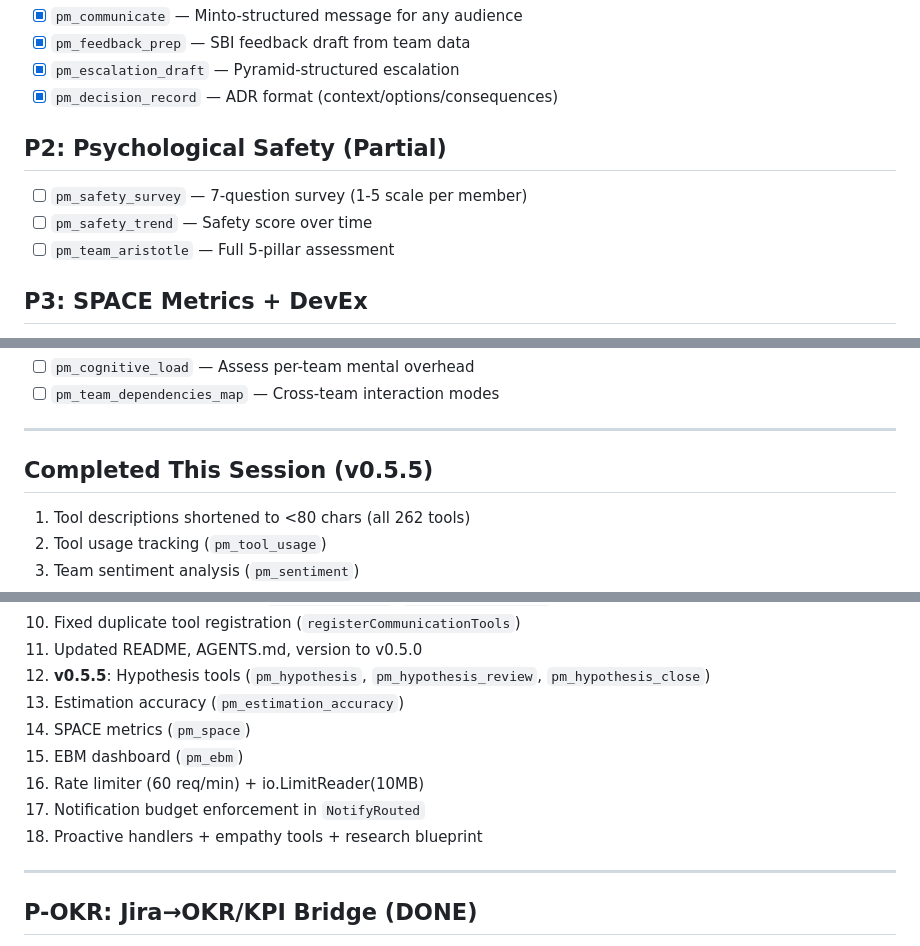
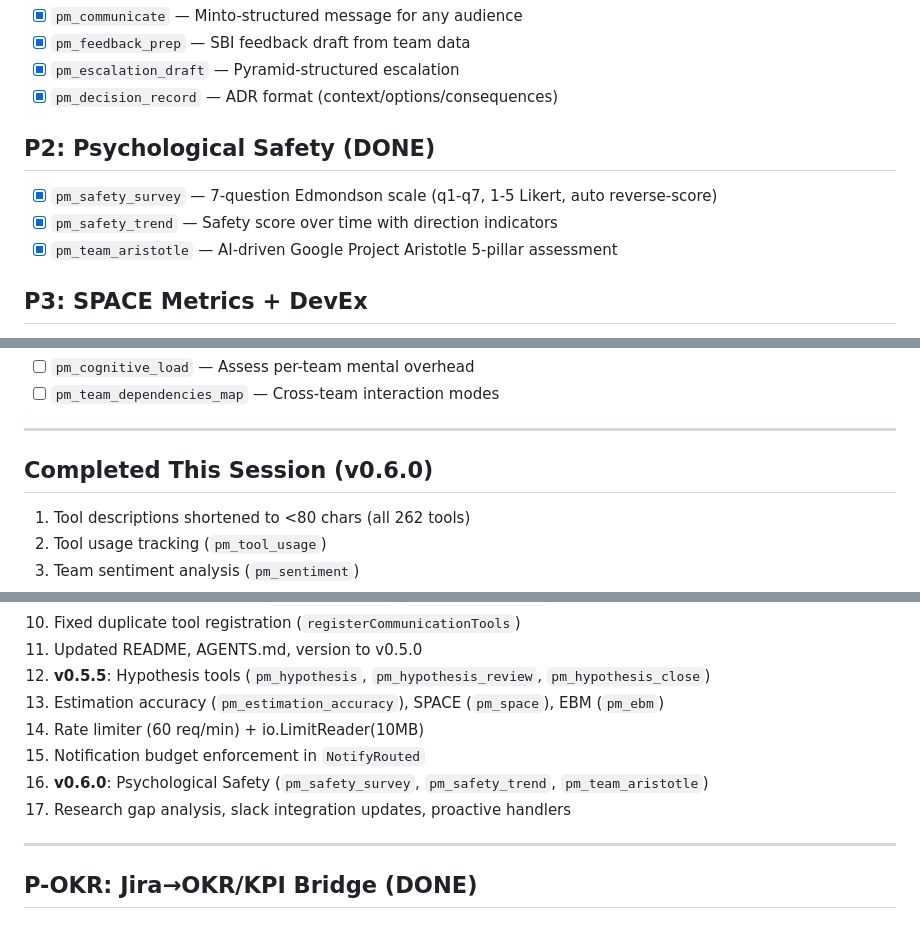
Before and after one commit to aldok10/zara-jira-mcp, a Markdown page: .tasks/next-sprint.md, 3 parts joined by grey strips. Drawn GitHub-style.

Commit message:
docs: update backlog — P2 psych safety done, v0.6.0 summary

```diff
--- a/.tasks/next-sprint.md
+++ b/.tasks/next-sprint.md
@@ -14,10 +14,10 @@ Priority order. Each item independently shippable.
 - [x] `pm_escalation_draft` — Pyramid-structured escalation
 - [x] `pm_decision_record` — ADR format (context/options/consequences)
 
-## P2: Psychological Safety (Partial)
-- [ ] `pm_safety_survey` — 7-question survey (1-5 scale per member)
-- [ ] `pm_safety_trend` — Safety score over time
-- [ ] `pm_team_aristotle` — Full 5-pillar assessment
+## P2: Psychological Safety (DONE)
+- [x] `pm_safety_survey` — 7-question Edmondson scale (q1-q7, 1-5 Likert, auto reverse-score)
+- [x] `pm_safety_trend` — Safety score over time with direction indicators
+- [x] `pm_team_aristotle` — AI-driven Google Project Aristotle 5-pillar assessment
 
 ## P3: SPACE Metrics + DevEx
 - [ ] `pm_space_metrics` — Aggregate S/P/A/C/E from Jira+GitHub
@@ -51,7 +51,7 @@ Priority order. Each item independently shippable.
 
 ---
 
-## Completed This Session (v0.5.5)
+## Completed This Session (v0.6.0)
 
 1. Tool descriptions shortened to <80 chars (all 262 tools)
 2. Tool usage tracking (`pm_tool_usage`)
@@ -65,12 +65,11 @@ Priority order. Each item independently shippable.
 10. Fixed duplicate tool registration (`registerCommunicationTools`)
 11. Updated README, AGENTS.md, version to v0.5.0
 12. **v0.5.5**: Hypothesis tools (`pm_hypothesis`, `pm_hypothesis_review`, `pm_hypothesis_close`)
-13. Estimation accuracy (`pm_estimation_accuracy`)
-14. SPACE metrics (`pm_space`)
-15. EBM dashboard (`pm_ebm`)
-16. Rate limiter (60 req/min) + io.LimitReader(10MB)
-17. Notification budget enforcement in `NotifyRouted`
-18. Proactive handlers + empathy tools + research blueprint
+13. Estimation accuracy (`pm_estimation_accuracy`), SPACE (`pm_space`), EBM (`pm_ebm`)
+14. Rate limiter (60 req/min) + io.LimitReader(10MB)
+15. Notification budget enforcement in `NotifyRouted`
+16. **v0.6.0**: Psychological Safety (`pm_safety_survey`, `pm_safety_trend`, `pm_team_aristotle`)
+17. Research gap analysis, slack integration updates, proactive handlers
 
 ---
 
```
